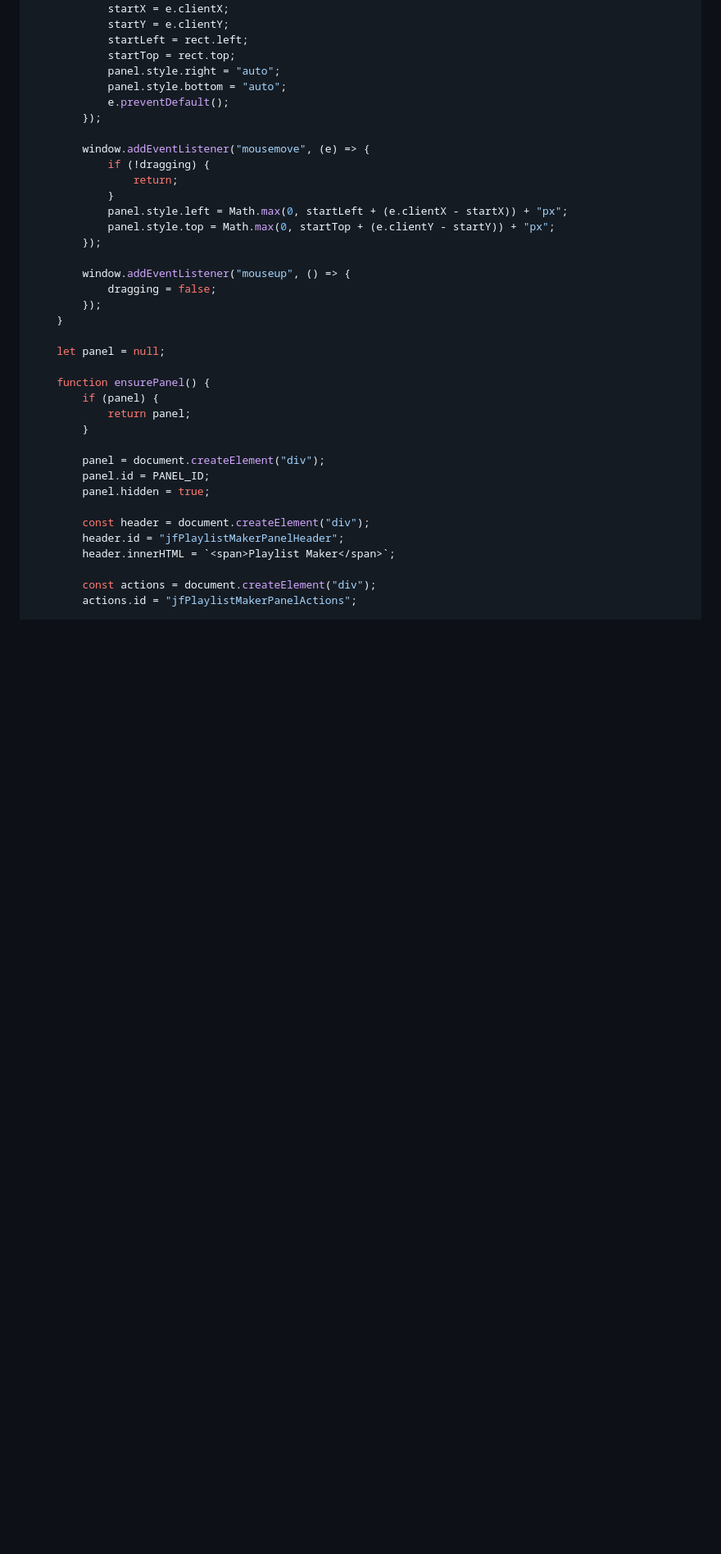
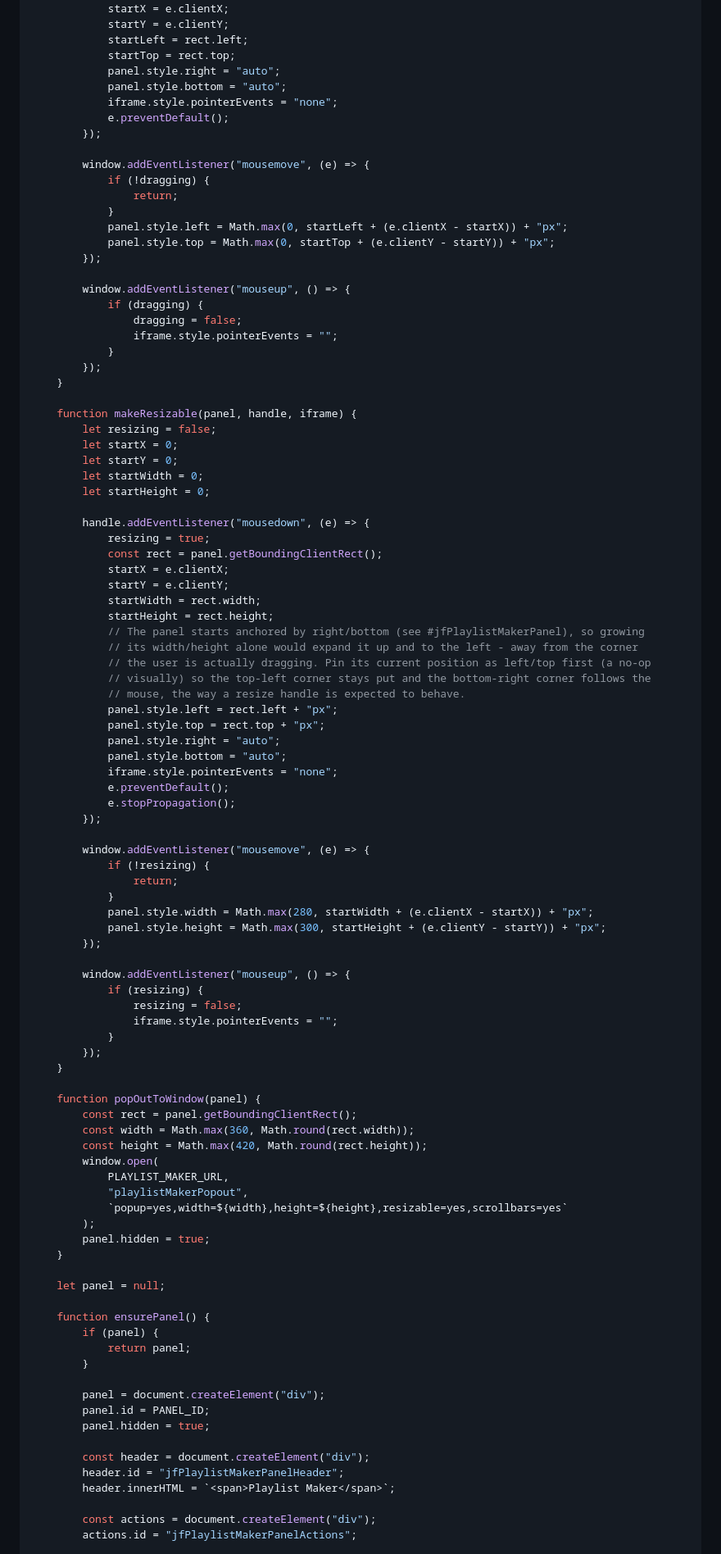
Before and after one commit to StevenAS23X/jellyfin-playlist-maker, a Markdown page: README.md, the part around one of its changes. Shown at 82% size. Drawn GitHub-style; blank space fills up the shorter version.

```diff
--- a/README.md
+++ b/README.md
@@ -338,6 +370,7 @@ Replace `PLAYLIST_MAKER_URL` with your own server's address before using it.
             startTop = rect.top;
             panel.style.right = "auto";
             panel.style.bottom = "auto";
+            iframe.style.pointerEvents = "none";
             e.preventDefault();
         });
 
@@ -350,8 +383,67 @@ Replace `PLAYLIST_MAKER_URL` with your own server's address before using it.
         });
 
         window.addEventListener("mouseup", () => {
-            dragging = false;
+            if (dragging) {
+                dragging = false;
+                iframe.style.pointerEvents = "";
+            }
         });
+    }
+
+    function makeResizable(panel, handle, iframe) {
+        let resizing = false;
+        let startX = 0;
+        let startY = 0;
+        let startWidth = 0;
+        let startHeight = 0;
+
+        handle.addEventListener("mousedown", (e) => {
+            resizing = true;
+            const rect = panel.getBoundingClientRect();
+            startX = e.clientX;
+            startY = e.clientY;
+            startWidth = rect.width;
+            startHeight = rect.height;
+            // The panel starts anchored by right/bottom (see #jfPlaylistMakerPanel), so growing
+            // its width/height alone would expand it up and to the left - away from the corner
+            // the user is actually dragging. Pin its current position as left/top first (a no-op
+            // visually) so the top-left corner stays put and the bottom-right corner follows the
+            // mouse, the way a resize handle is expected to behave.
+            panel.style.left = rect.left + "px";
+            panel.style.top = rect.top + "px";
+            panel.style.right = "auto";
+            panel.style.bottom = "auto";
+            iframe.style.pointerEvents = "none";
+            e.preventDefault();
+            e.stopPropagation();
+        });
+
+        window.addEventListener("mousemove", (e) => {
+            if (!resizing) {
+                return;
+            }
+            panel.style.width = Math.max(280, startWidth + (e.clientX - startX)) + "px";
+            panel.style.height = Math.max(300, startHeight + (e.clientY - startY)) + "px";
+        });
+
+        window.addEventListener("mouseup", () => {
+            if (resizing) {
+                resizing = false;
+                iframe.style.pointerEvents = "";
+            }
+        });
+    }
+
+    function popOutToWindow(panel) {
+        const rect = panel.getBoundingClientRect();
+        const width = Math.max(360, Math.round(rect.width));
+        const height = Math.max(420, Math.round(rect.height));
+        window.open(
+            PLAYLIST_MAKER_URL,
+            "playlistMakerPopout",
+            `popup=yes,width=${width},height=${height},resizable=yes,scrollbars=yes`
+        );
+        panel.hidden = true;
     }
 
     let panel = null;
```
Also changed, not shown: other parts of README.md (+50 -5 lines).
